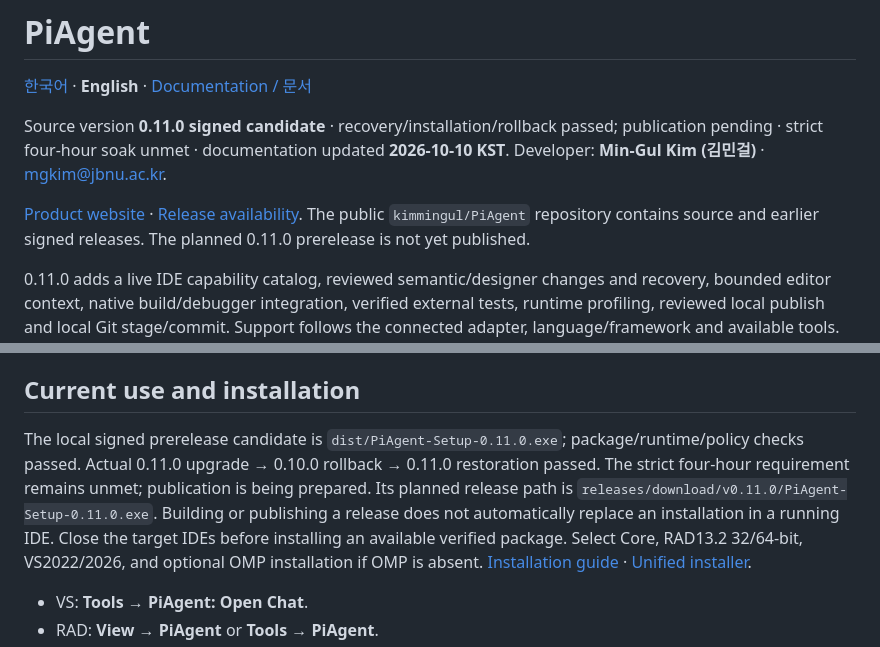
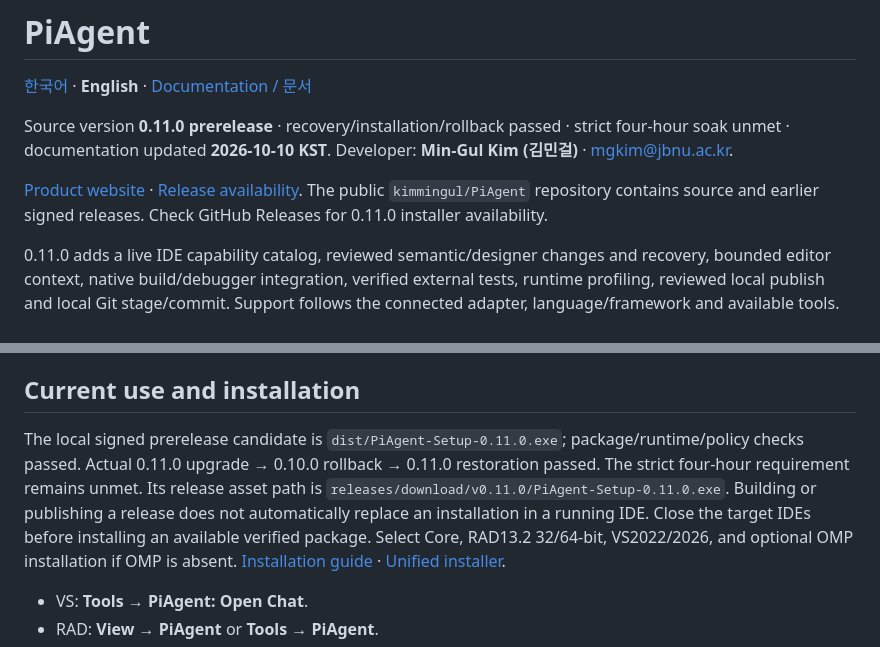
Before and after one commit to kimmingul/PiAgent, a Markdown page: README.en.md, 2 parts joined by grey strips. Rendered like a GitHub page.

Commit message:
Point prerelease readers to current asset availability

```diff
--- a/README.en.md
+++ b/README.en.md
@@ -2,12 +2,12 @@
 
 [한국어](README.md) · **English** · [Documentation / 문서](docs/README.md)
 
-Source version **0.11.0 signed candidate** · recovery/installation/rollback passed; publication pending · strict four-hour soak unmet · documentation updated **2026-10-10 KST**.
+Source version **0.11.0 prerelease** · recovery/installation/rollback passed · strict four-hour soak unmet · documentation updated **2026-10-10 KST**.
 Developer: **Min-Gul Kim (김민걸)** · [mgkim@jbnu.ac.kr](mailto:mgkim@jbnu.ac.kr).
 
 [Product website](https://kimmingul.github.io/PiAgent/?lang=en) ·
 [Release availability](https://github.com/kimmingul/PiAgent/releases).
-The public `kimmingul/PiAgent` repository contains source and earlier signed releases. The planned 0.11.0 prerelease is not yet published.
+The public `kimmingul/PiAgent` repository contains source and earlier signed releases. Check GitHub Releases for 0.11.0 installer availability.
 
 0.11.0 adds a live IDE capability catalog, reviewed semantic/designer changes and recovery, bounded editor context, native build/debugger integration, verified external tests, runtime profiling, reviewed local publish and local Git stage/commit. Support follows the connected adapter, language/framework and available tools. Automatic VS suggestions default to off; VS2022 requires 17.14 or later.
 [Candidate usage and scope](docs/IDE-AGENT-INTEGRATION.en.md) · [Unreleased changes and validation](docs/RELEASE-0.11.0.en.md).
@@ -37,7 +37,7 @@ It preserves RADAgent's WebView UI/UX; the RADAgent repository is not modified.
 
 ## Current use and installation
 
-The local signed prerelease candidate is `dist/PiAgent-Setup-0.11.0.exe`; package/runtime/policy checks passed. Actual 0.11.0 upgrade → 0.10.0 rollback → 0.11.0 restoration passed. The strict four-hour requirement remains unmet; publication is being prepared. Its planned release path is `releases/download/v0.11.0/PiAgent-Setup-0.11.0.exe`. Building or publishing a release does not automatically replace an installation in a running IDE. Close the target IDEs before installing an available verified package.
+The local signed prerelease candidate is `dist/PiAgent-Setup-0.11.0.exe`; package/runtime/policy checks passed. Actual 0.11.0 upgrade → 0.10.0 rollback → 0.11.0 restoration passed. The strict four-hour requirement remains unmet. Its release asset path is `releases/download/v0.11.0/PiAgent-Setup-0.11.0.exe`. Building or publishing a release does not automatically replace an installation in a running IDE. Close the target IDEs before installing an available verified package.
 Select Core, RAD13.2 32/64-bit, VS2022/2026, and optional OMP installation if OMP is absent.
 [Installation guide](docs/INSTALLATION.en.md) · [Unified installer](docs/UNIFIED-INSTALLER.md).
 
```
Also changed, not shown: README.md (+3 -3 lines).
